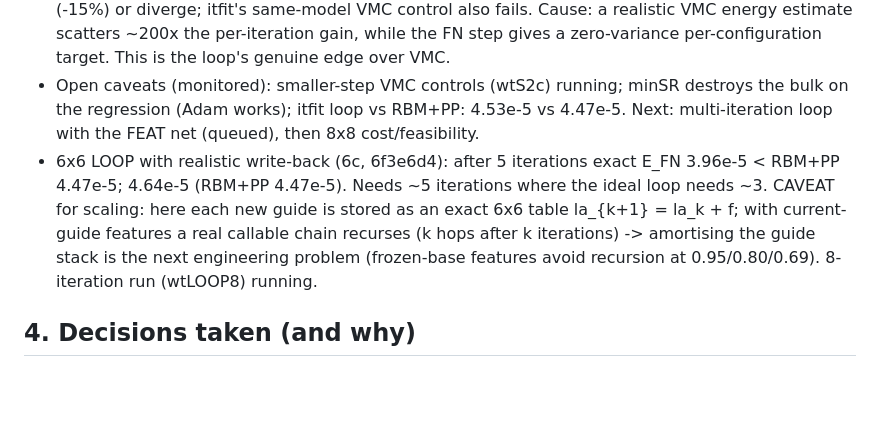
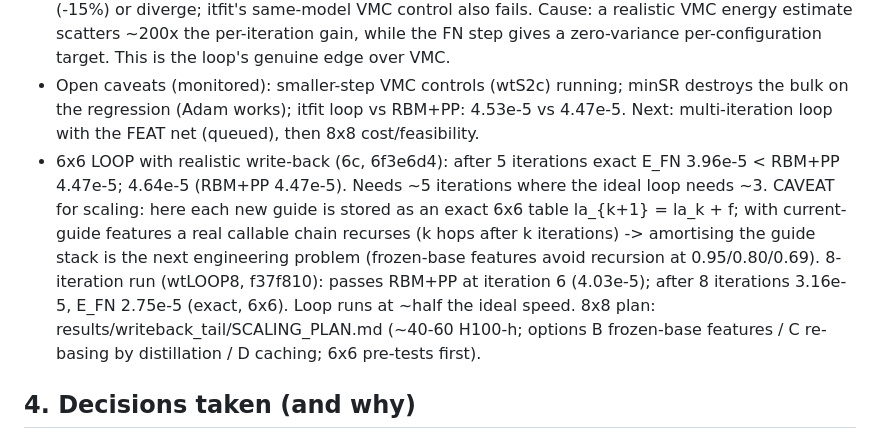
Before and after one commit to aotaifi/Chatty, a Markdown page: projects/j1j2/RESEARCH_MAP.md, the part around the change. Rendered like a GitHub page; blank space fills up the shorter version.

Commit message:
Research map: 6x6 loop passes RBM+PP in <H> (3.16e-5 after 8 iterations)
Co-Authored-By: Claude Opus 5.5 <noreply@anthropic.com>

```diff
--- a/projects/j1j2/RESEARCH_MAP.md
+++ b/projects/j1j2/RESEARCH_MAP.md
@@ -82,7 +82,7 @@ One page that holds the thread of our discussions. Details live in CLAUDE_TAKE.m
 - No phi_FN anywhere: semi-implicit FN target T = log(1+W) - log(1+(H_xx+V-E_a)) from the guide only, edge least squares, Adam: 73.4% of one FN iteration (<H> 1.319e-4 -> 1.032e-4), held-out tail = training tail (75.4%).
 - Same-input VMC controls (frozen-FN VMC and fixed-sign <H> VMC, Adam and minSR) LOSE energy (-15%) or diverge; itfit's same-model VMC control also fails. Cause: a realistic VMC energy estimate scatters ~200x the per-iteration gain, while the FN step gives a zero-variance per-configuration target. This is the loop's genuine edge over VMC.
 - Open caveats (monitored): smaller-step VMC controls (wtS2c) running; minSR destroys the bulk on the regression (Adam works); itfit loop vs RBM+PP: 4.53e-5 vs 4.47e-5. Next: multi-iteration loop with the FEAT net (queued), then 8x8 cost/feasibility.
-- 6x6 LOOP with realistic write-back (6c, 6f3e6d4): after 5 iterations exact E_FN 3.96e-5 < RBM+PP 4.47e-5; <H> 4.64e-5 (RBM+PP 4.47e-5). Needs ~5 iterations where the ideal loop needs ~3. CAVEAT for scaling: here each new guide is stored as an exact 6x6 table la_{k+1} = la_k + f; with current-guide features a real callable chain recurses (k hops after k iterations) -> amortising the guide stack is the next engineering problem (frozen-base features avoid recursion at 0.95/0.80/0.69). 8-iteration run (wtLOOP8) running.
+- 6x6 LOOP with realistic write-back (6c, 6f3e6d4): after 5 iterations exact E_FN 3.96e-5 < RBM+PP 4.47e-5; <H> 4.64e-5 (RBM+PP 4.47e-5). Needs ~5 iterations where the ideal loop needs ~3. CAVEAT for scaling: here each new guide is stored as an exact 6x6 table la_{k+1} = la_k + f; with current-guide features a real callable chain recurses (k hops after k iterations) -> amortising the guide stack is the next engineering problem (frozen-base features avoid recursion at 0.95/0.80/0.69). 8-iteration run (wtLOOP8, f37f810): <H> passes RBM+PP at iteration 6 (4.03e-5); after 8 iterations <H> 3.16e-5, E_FN 2.75e-5 (exact, 6x6). Loop runs at ~half the ideal speed. 8x8 plan: results/writeback_tail/SCALING_PLAN.md (~40-60 H100-h; options B frozen-base features / C re-basing by distillation / D caching; 6x6 pre-tests first).
 
 ## 4. Decisions taken (and why)
 - RULE (PI, 2026-10-08): a route is declared failed only when the failure is understood and pinned to a conceptual limit that cannot be fixed. Before that: diagnose (optimizer, convergence, sampling, literature) and try the better method. Section 3e write-back verdict is downgraded to INCONCLUSIVE (cause: Adam, not converged).
```
